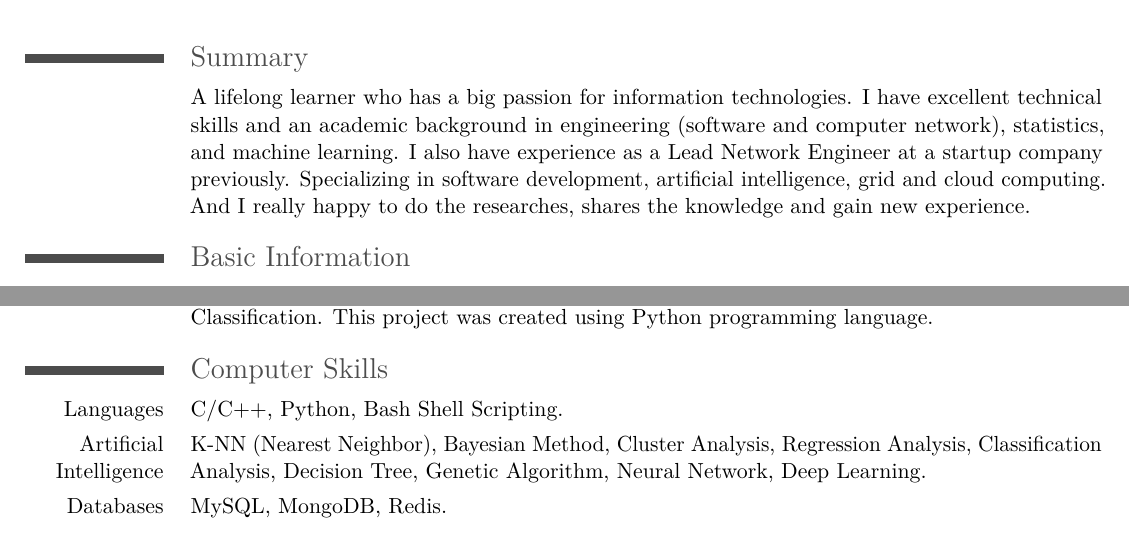
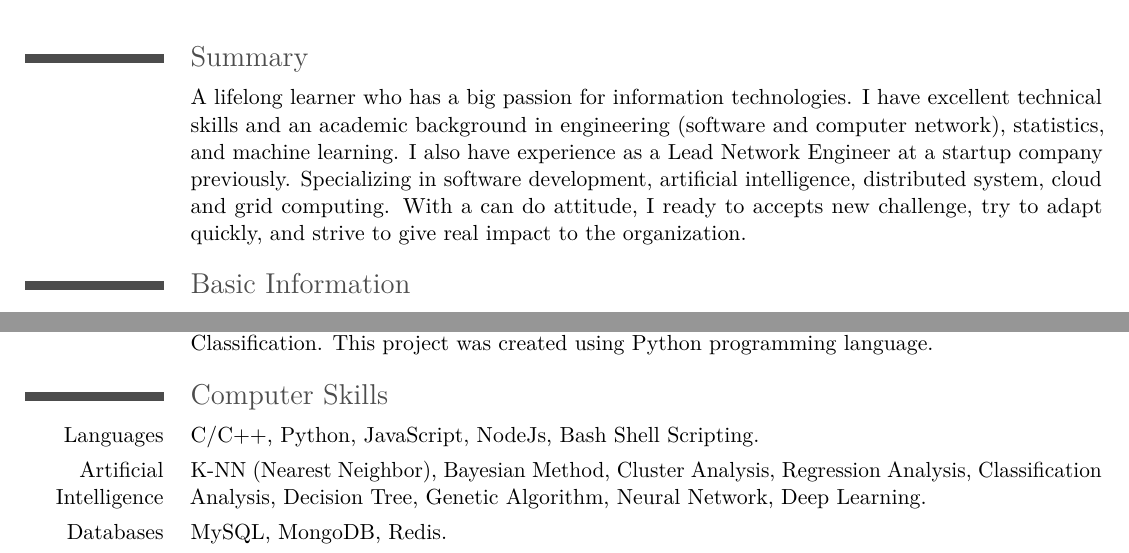
Before and after one commit to rohwid/curriculum-vitae, a LaTeX CV (curriculum_vitae.tex): two parts of pages 1 and 2 of 3, joined at a grey line, cut so that both start at the same text. The pictures show the PDF file curriculum_vitae.pdf that the author committed with the source.

Commit message:
add more programming language and fix summary

```diff
--- a/curriculum_vitae.tex
+++ b/curriculum_vitae.tex
@@ -41,7 +41,7 @@
 
 
 \section*{Summary}
-\cvline{}{A lifelong learner who has a big passion for information technologies. I have excellent technical skills and an academic background in engineering (software and computer network), statistics, and machine learning. I also have experience as a Lead Network Engineer at a startup company previously. Specializing in software development, artificial intelligence, grid and cloud computing. And I really happy to do the researches, shares the knowledge and gain new experience.}
+\cvline{}{A lifelong learner who has a big passion for information technologies. I have excellent technical skills and an academic background in engineering (software and computer network), statistics, and machine learning. I also have experience as a Lead Network Engineer at a startup company previously. Specializing in software development, artificial intelligence, distributed system, cloud and grid computing. With a can do attitude, I ready to accepts new challenge, try to adapt quickly, and strive to give real impact to the organization.}
 
 
 
@@ -111,7 +111,7 @@
 
 
 \section*{Computer Skills}
-\cvline{Languages}{C/C++, Python, Bash Shell Scripting.}
+\cvline{Languages}{C/C++, Python, JavaScript, NodeJs, Bash Shell Scripting.}
 
 \cvline{Artificial Intelligence}{K-NN (Nearest Neighbor), Bayesian Method, Cluster Analysis, Regression Analysis, Classification Analysis, Decision Tree, Genetic Algorithm, Neural Network, Deep Learning.}
 
```
Also changed, not shown: curriculum_vitae.pdf.
